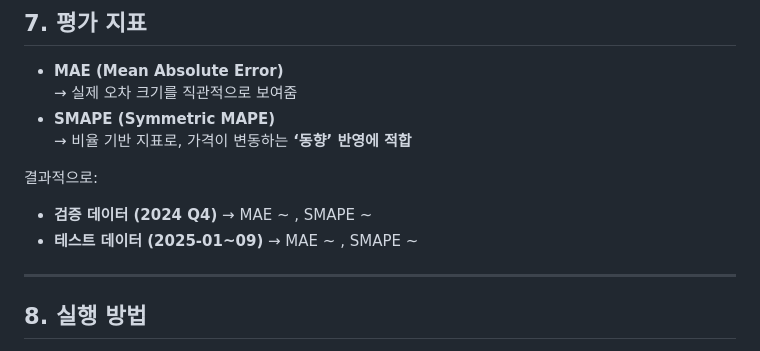
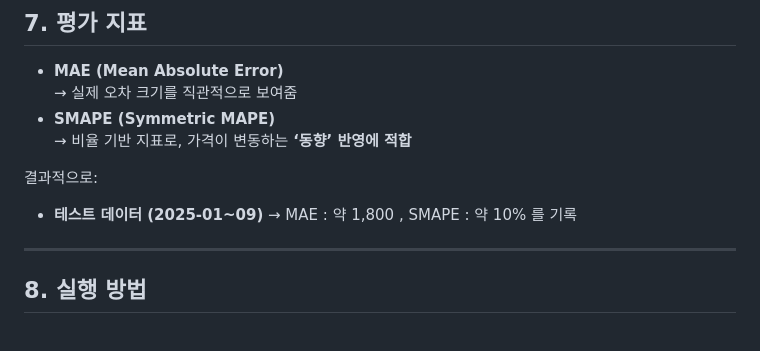
Before and after one commit to juttae1/Scream, a Markdown page: README.md, the part around the change. Drawn GitHub-style.

```diff
--- a/README.md
+++ b/README.md
@@ -84,8 +84,7 @@
   → 비율 기반 지표로, 가격이 변동하는 **‘동향’ 반영에 적합**
 
 결과적으로:
-- **검증 데이터 (2024 Q4)** → MAE ~ , SMAPE ~
-- **테스트 데이터 (2025-01~09)** → MAE ~ , SMAPE ~
+- **테스트 데이터 (2025-01~09)** → MAE : 약 1,800 , SMAPE : 약 10% 를 기록
 
 ---
 
```
